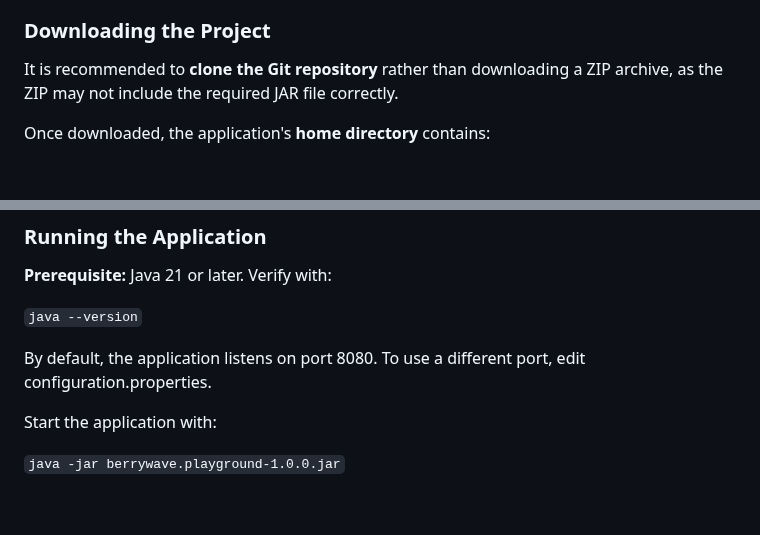
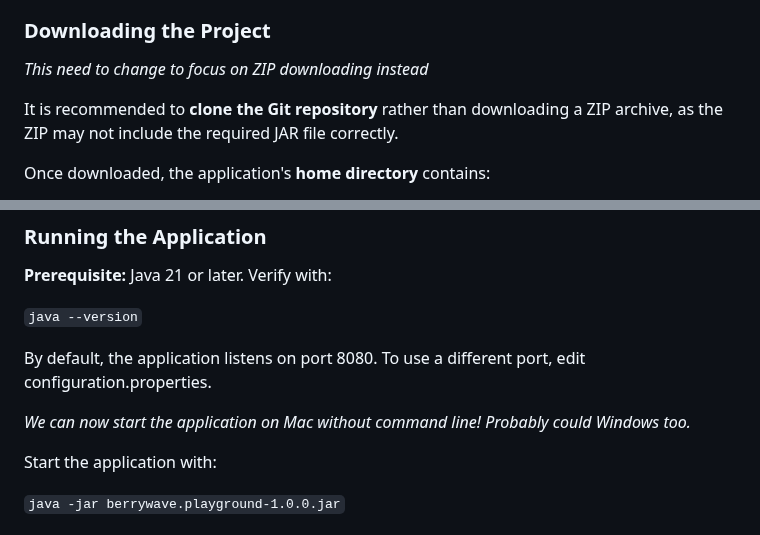
Before and after one commit to RBMayberry/BerryWave-EDI-API, a Markdown page: README.md, 2 parts joined by grey strips. Rendered like a GitHub page; blank space fills up the shorter version.

Commit message:
Update README with notes on ZIP downloads and Mac startup process

```diff
--- a/README.md
+++ b/README.md
@@ -50,6 +50,8 @@ that comes with the licensed version, making it easy to explore the API without
 
 ### Downloading the Project
 
+*This need to change to focus on ZIP downloading instead*
+
 It is recommended to **clone the Git repository** rather than downloading a ZIP archive, as the ZIP may not include the required JAR file correctly.
 
 Once downloaded, the application's **home directory** contains:
@@ -68,6 +70,8 @@ Once downloaded, the application's **home directory** contains:
 
 By default, the application listens on port 8080.
 To use a different port, edit configuration.properties.
+
+*We can now start the application on Mac without command line! Probably could Windows too.*
 
 Start the application with:
 
```
